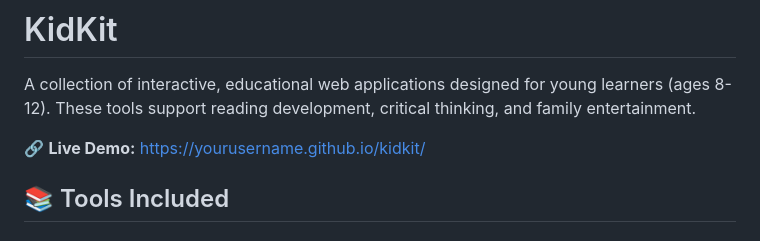
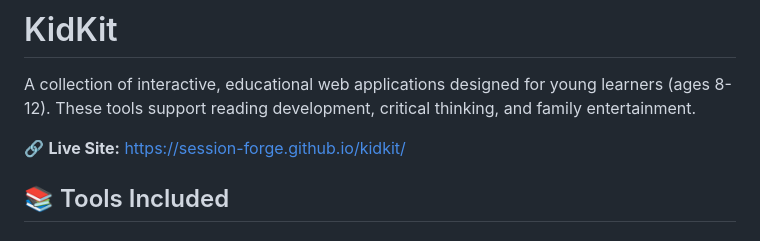
Before and after one commit to session-forge/kidkit, a Markdown page: README.md, the part around the change. Rendered like a GitHub page.

```diff
--- a/README.md
+++ b/README.md
@@ -2,7 +2,7 @@
 
 A collection of interactive, educational web applications designed for young learners (ages 8-12). These tools support reading development, critical thinking, and family entertainment.
 
-🔗 **Live Demo:** <https://yourusername.github.io/kidkit/>
+🔗 **Live Site:** <https://session-forge.github.io/kidkit/>
 
 ## 📚 Tools Included
 
```
